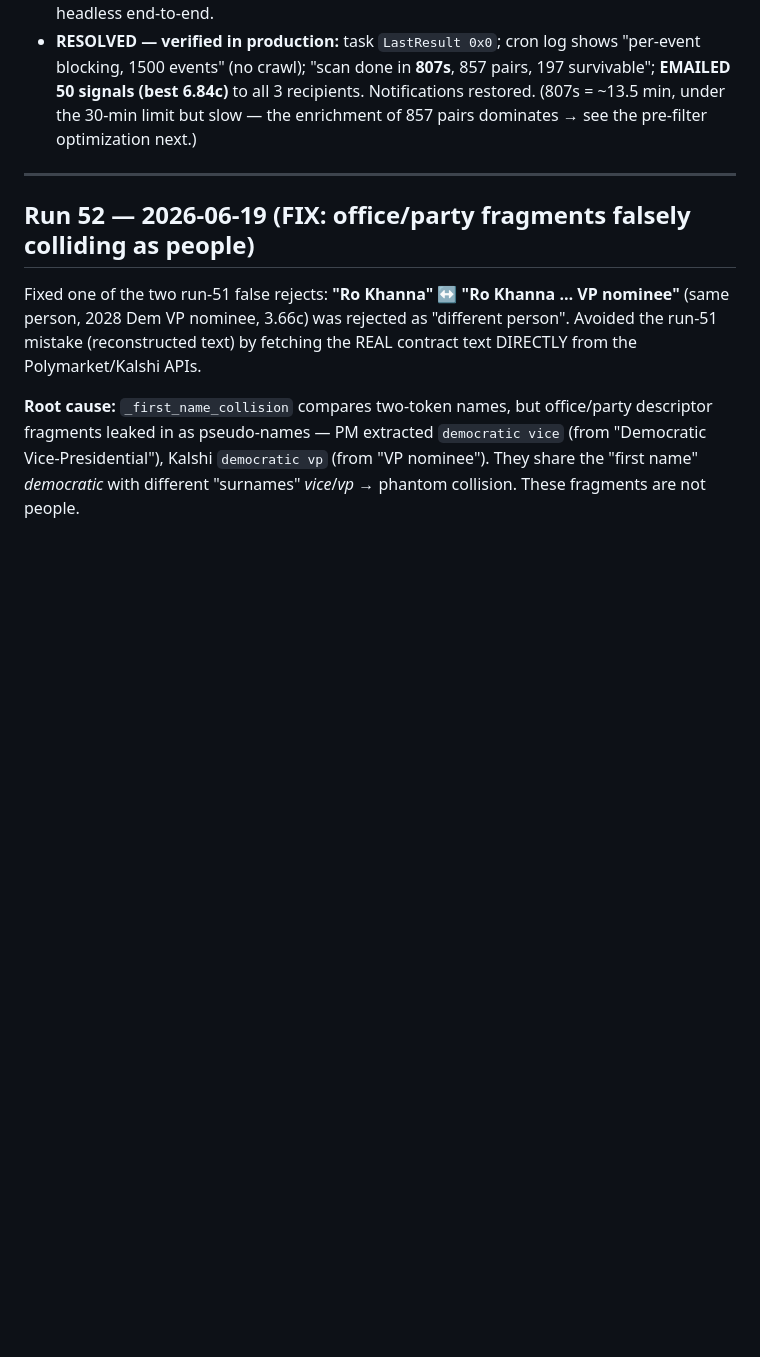
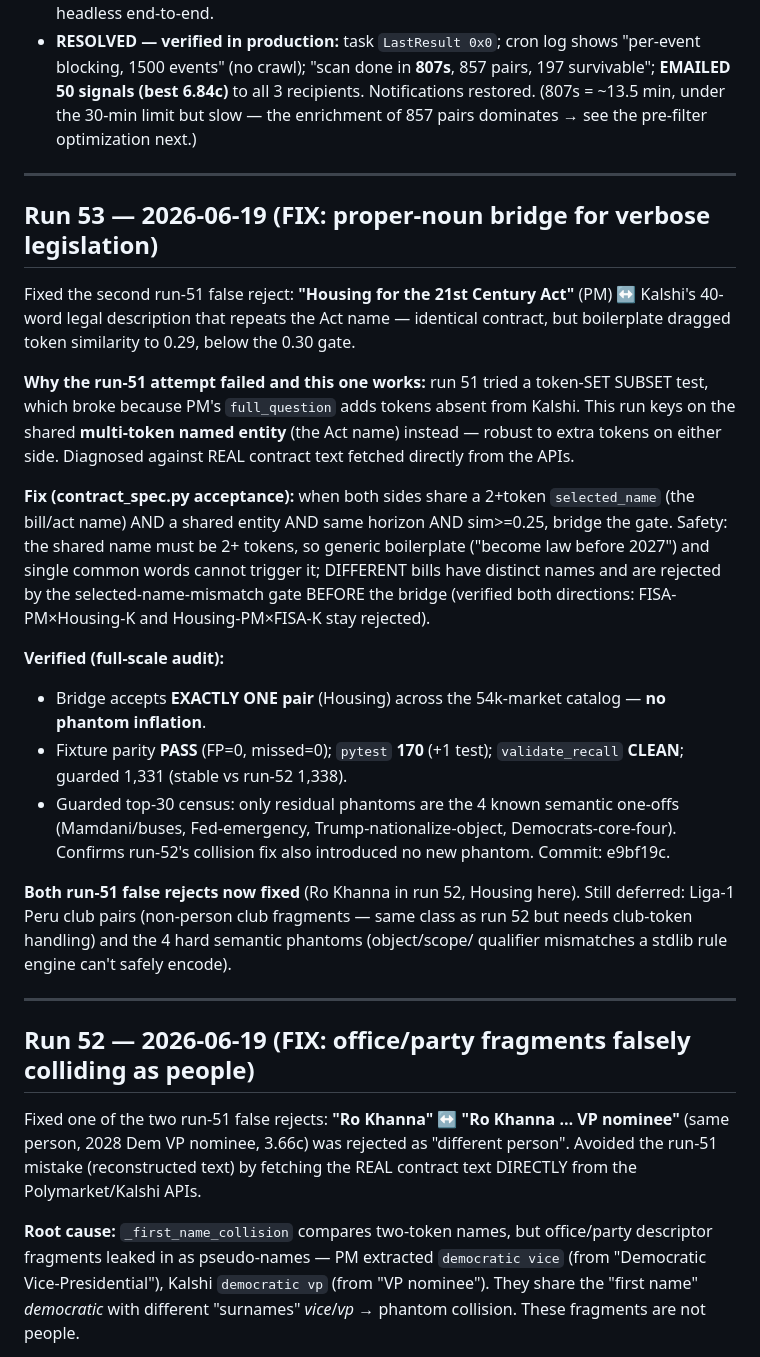
Before and after one commit to nl2992/prediction-pipeline, a Markdown page: MATCHER_VALIDATION_LOG.md, the part around the change. Drawn GitHub-style; blank space fills up the shorter version.

Commit message:
Validation log run 53: proper-noun bridge recovers Housing (commit e9bf19c); both run-51 false rejects now fixed

```diff
--- a/MATCHER_VALIDATION_LOG.md
+++ b/MATCHER_VALIDATION_LOG.md
@@ -1273,6 +1273,42 @@ stuck pythonw process (pid 39304).
   pairs, 197 survivable"; **EMAILED 50 signals (best 6.84c)** to all 3 recipients.
   Notifications restored. (807s = ~13.5 min, under the 30-min limit but slow —
   the enrichment of 857 pairs dominates → see the pre-filter optimization next.)
+
+---
+
+## Run 53 — 2026-06-19 (FIX: proper-noun bridge for verbose legislation)
+
+Fixed the second run-51 false reject: **"Housing for the 21st Century Act"** (PM)
+↔ Kalshi's 40-word legal description that repeats the Act name — identical
+contract, but boilerplate dragged token similarity to 0.29, below the 0.30 gate.
+
+**Why the run-51 attempt failed and this one works:** run 51 tried a token-SET
+SUBSET test, which broke because PM's `full_question` adds tokens absent from
+Kalshi. This run keys on the shared **multi-token named entity** (the Act name)
+instead — robust to extra tokens on either side. Diagnosed against REAL contract
+text fetched directly from the APIs.
+
+**Fix (contract_spec.py acceptance):** when both sides share a 2+token
+`selected_name` (the bill/act name) AND a shared entity AND same horizon AND
+sim>=0.25, bridge the gate. Safety: the shared name must be 2+ tokens, so generic
+boilerplate ("become law before 2027") and single common words cannot trigger it;
+DIFFERENT bills have distinct names and are rejected by the selected-name-mismatch
+gate BEFORE the bridge (verified both directions: FISA-PM×Housing-K and
+Housing-PM×FISA-K stay rejected).
+
+**Verified (full-scale audit):**
+- Bridge accepts **EXACTLY ONE pair** (Housing) across the 54k-market catalog —
+  **no phantom inflation**.
+- Fixture parity **PASS** (FP=0, missed=0); `pytest` **170** (+1 test);
+  `validate_recall` **CLEAN**; guarded 1,331 (stable vs run-52 1,338).
+- Guarded top-30 census: only residual phantoms are the 4 known semantic one-offs
+  (Mamdani/buses, Fed-emergency, Trump-nationalize-object, Democrats-core-four).
+  Confirms run-52's collision fix also introduced no new phantom. Commit: e9bf19c.
+
+**Both run-51 false rejects now fixed** (Ro Khanna in run 52, Housing here). Still
+deferred: Liga-1 Peru club pairs (non-person club fragments — same class as run 52
+but needs club-token handling) and the 4 hard semantic phantoms (object/scope/
+qualifier mismatches a stdlib rule engine can't safely encode).
 
 ---
 
```
